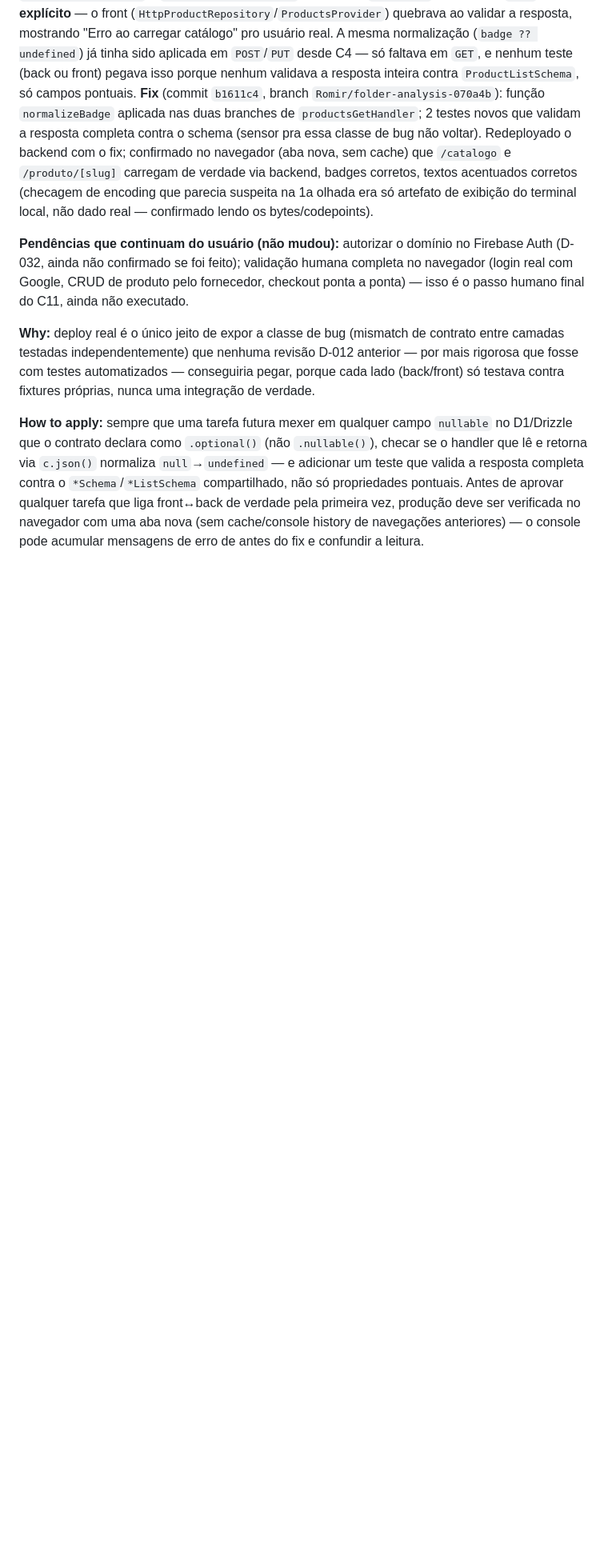
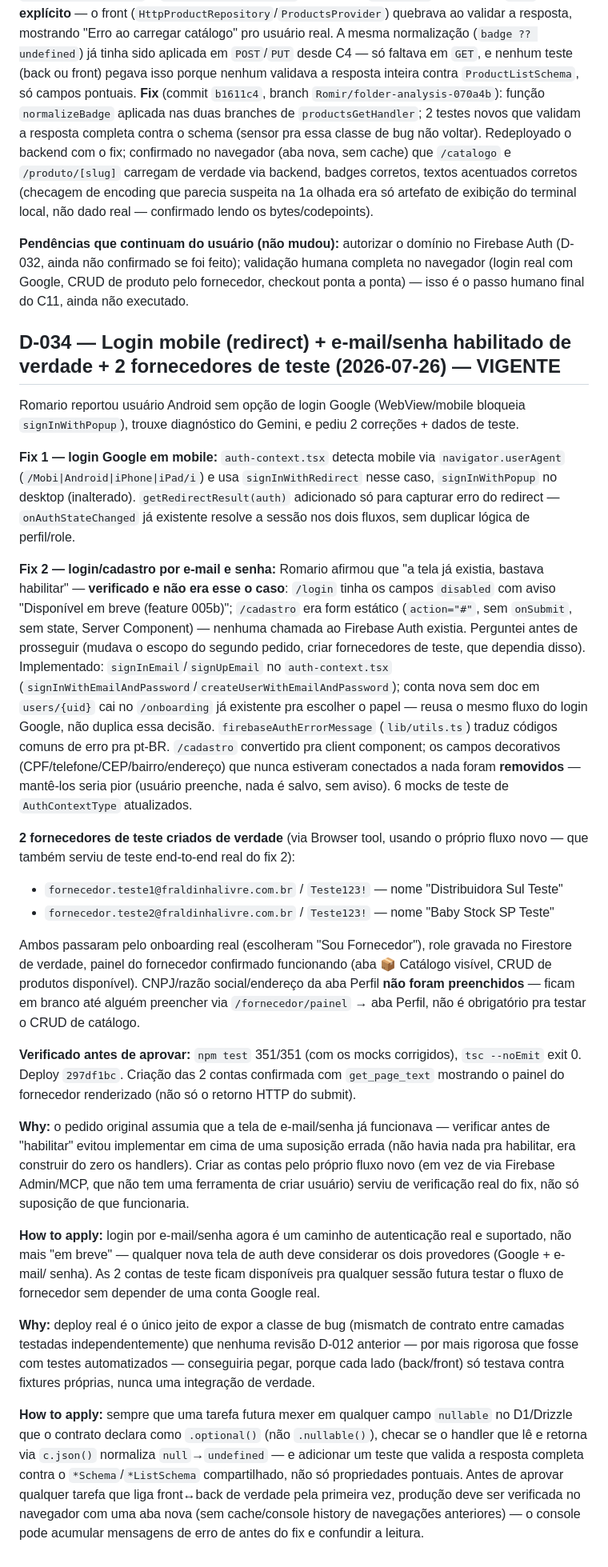
Before and after one commit to romariobc/fraldinha-livre, a Markdown page: .claude/docs/decisoes.md, the part around the change. Shown at 80% size. Drawn GitHub-style; blank space fills up the shorter version.

Commit message:
docs(decisoes): D-034 registra fix de login mobile + email/senha + fornecedores de teste
Login Google agora usa signInWithRedirect em mobile/WebView (achado
real de usuario Android). Verificado que login por email/senha nao
estava funcional apesar da tela existir - implementado de verdade,
nao so "habilitado". 2 fornecedores de teste criados via o proprio
fluxo novo e confirmados funcionando.

```diff
--- a/.claude/docs/decisoes.md
+++ b/.claude/docs/decisoes.md
@@ -678,6 +678,57 @@ ainda não confirmado se foi feito); validação humana completa no navegador (l
 CRUD de produto pelo fornecedor, checkout ponta a ponta) — isso é o passo humano final do C11, ainda
 não executado.
 
+## D-034 — Login mobile (redirect) + e-mail/senha habilitado de verdade + 2 fornecedores de teste (2026-07-26) — VIGENTE
+
+Romario reportou usuário Android sem opção de login Google (WebView/mobile bloqueia
+`signInWithPopup`), trouxe diagnóstico do Gemini, e pediu 2 correções + dados de teste.
+
+**Fix 1 — login Google em mobile:** `auth-context.tsx` detecta mobile via
+`navigator.userAgent` (`/Mobi|Android|iPhone|iPad/i`) e usa `signInWithRedirect` nesse caso,
+`signInWithPopup` no desktop (inalterado). `getRedirectResult(auth)` adicionado só para capturar
+erro do redirect — `onAuthStateChanged` já existente resolve a sessão nos dois fluxos, sem
+duplicar lógica de perfil/role.
+
+**Fix 2 — login/cadastro por e-mail e senha:** Romario afirmou que "a tela já existia, bastava
+habilitar" — **verificado e não era esse o caso**: `/login` tinha os campos `disabled` com aviso
+"Disponível em breve (feature 005b)"; `/cadastro` era form estático (`action="#"`, sem `onSubmit`,
+sem state, Server Component) — nenhuma chamada ao Firebase Auth existia. Perguntei antes de
+prosseguir (mudava o escopo do segundo pedido, criar fornecedores de teste, que dependia disso).
+Implementado: `signInEmail`/`signUpEmail` no `auth-context.tsx`
+(`signInWithEmailAndPassword`/`createUserWithEmailAndPassword`); conta nova sem doc em
+`users/{uid}` cai no `/onboarding` já existente pra escolher o papel — reusa o mesmo fluxo do login
+Google, não duplica essa decisão. `firebaseAuthErrorMessage` (`lib/utils.ts`) traduz códigos comuns
+de erro pra pt-BR. `/cadastro` convertido pra client component; os campos decorativos
+(CPF/telefone/CEP/bairro/endereço) que nunca estiveram conectados a nada foram **removidos** — mantê-los
+seria pior (usuário preenche, nada é salvo, sem aviso). 6 mocks de teste de `AuthContextType`
+atualizados.
+
+**2 fornecedores de teste criados de verdade** (via Browser tool, usando o próprio fluxo novo — que
+também serviu de teste end-to-end real do fix 2):
+- `fornecedor.teste1@fraldinhalivre.com.br` / `Teste123!` — nome "Distribuidora Sul Teste"
+- `fornecedor.teste2@fraldinhalivre.com.br` / `Teste123!` — nome "Baby Stock SP Teste"
+
+Ambos passaram pelo onboarding real (escolheram "Sou Fornecedor"), role gravada no Firestore de
+verdade, painel do fornecedor confirmado funcionando (aba 📦 Catálogo visível, CRUD de produtos
+disponível). CNPJ/razão social/endereço da aba Perfil **não foram preenchidos** — ficam em branco
+até alguém preencher via `/fornecedor/painel` → aba Perfil, não é obrigatório pra testar o CRUD de
+catálogo.
+
+**Verificado antes de aprovar:** `npm test` 351/351 (com os mocks corrigidos), `tsc --noEmit` exit
+0. Deploy `297df1bc`. Criação das 2 contas confirmada com `get_page_text` mostrando o painel do
+fornecedor renderizado (não só o retorno HTTP do submit).
+
+**Why:** o pedido original assumia que a tela de e-mail/senha já funcionava — verificar antes de
+"habilitar" evitou implementar em cima de uma suposição errada (não havia nada pra habilitar, era
+construir do zero os handlers). Criar as contas pelo próprio fluxo novo (em vez de via Firebase
+Admin/MCP, que não tem uma ferramenta de criar usuário) serviu de verificação real do fix, não só
+suposição de que funcionaria.
+
+**How to apply:** login por e-mail/senha agora é um caminho de autenticação real e suportado, não
+mais "em breve" — qualquer nova tela de auth deve considerar os dois provedores (Google + e-mail/
+senha). As 2 contas de teste ficam disponíveis pra qualquer sessão futura testar o fluxo de
+fornecedor sem depender de uma conta Google real.
+
 **Why:** deploy real é o único jeito de expor a classe de bug (mismatch de contrato entre camadas
 testadas independentemente) que nenhuma revisão D-012 anterior — por mais rigorosa que fosse com
 testes automatizados — conseguiria pegar, porque cada lado (back/front) só testava contra fixtures
```
Also changed, not shown: 1 other file.
